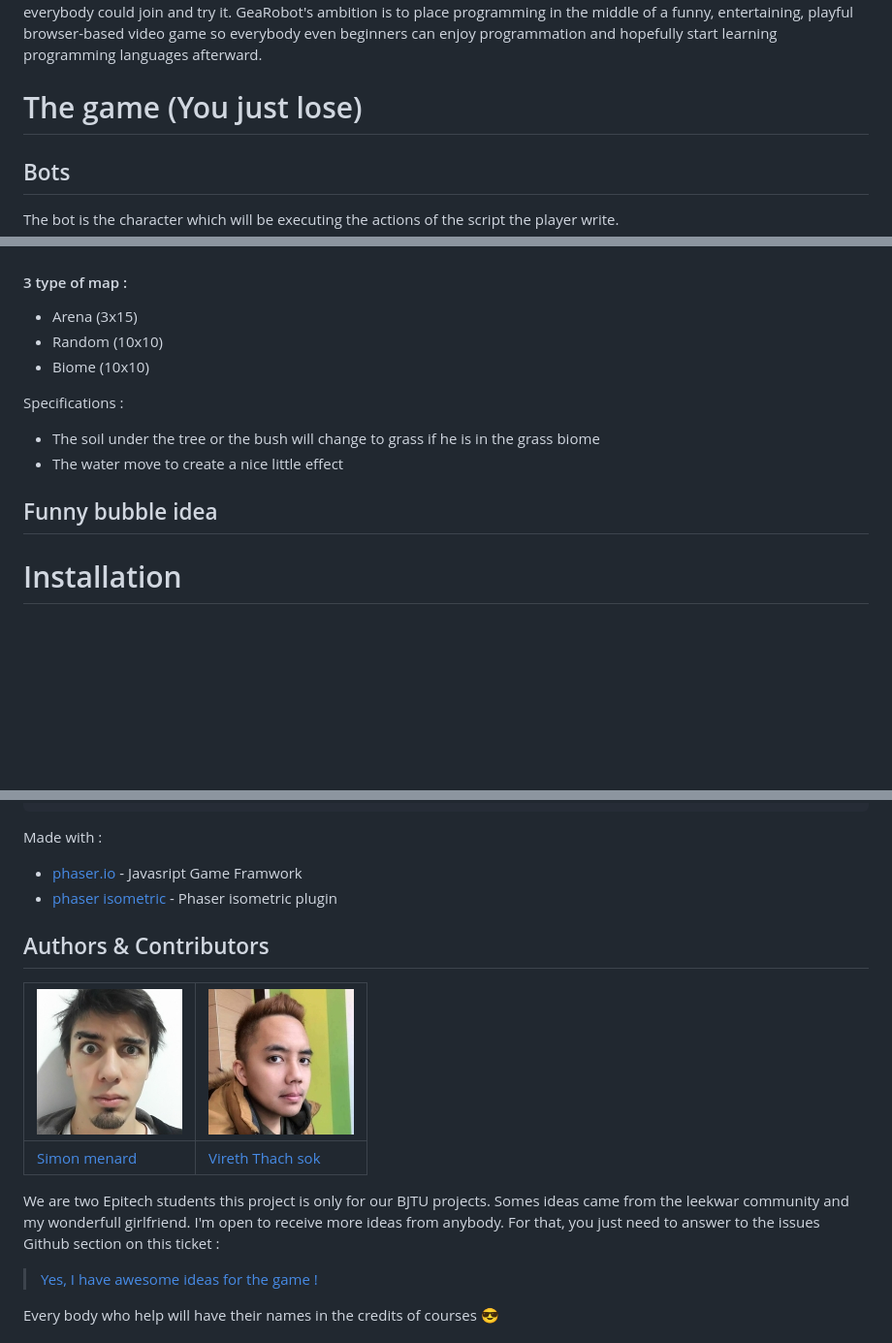
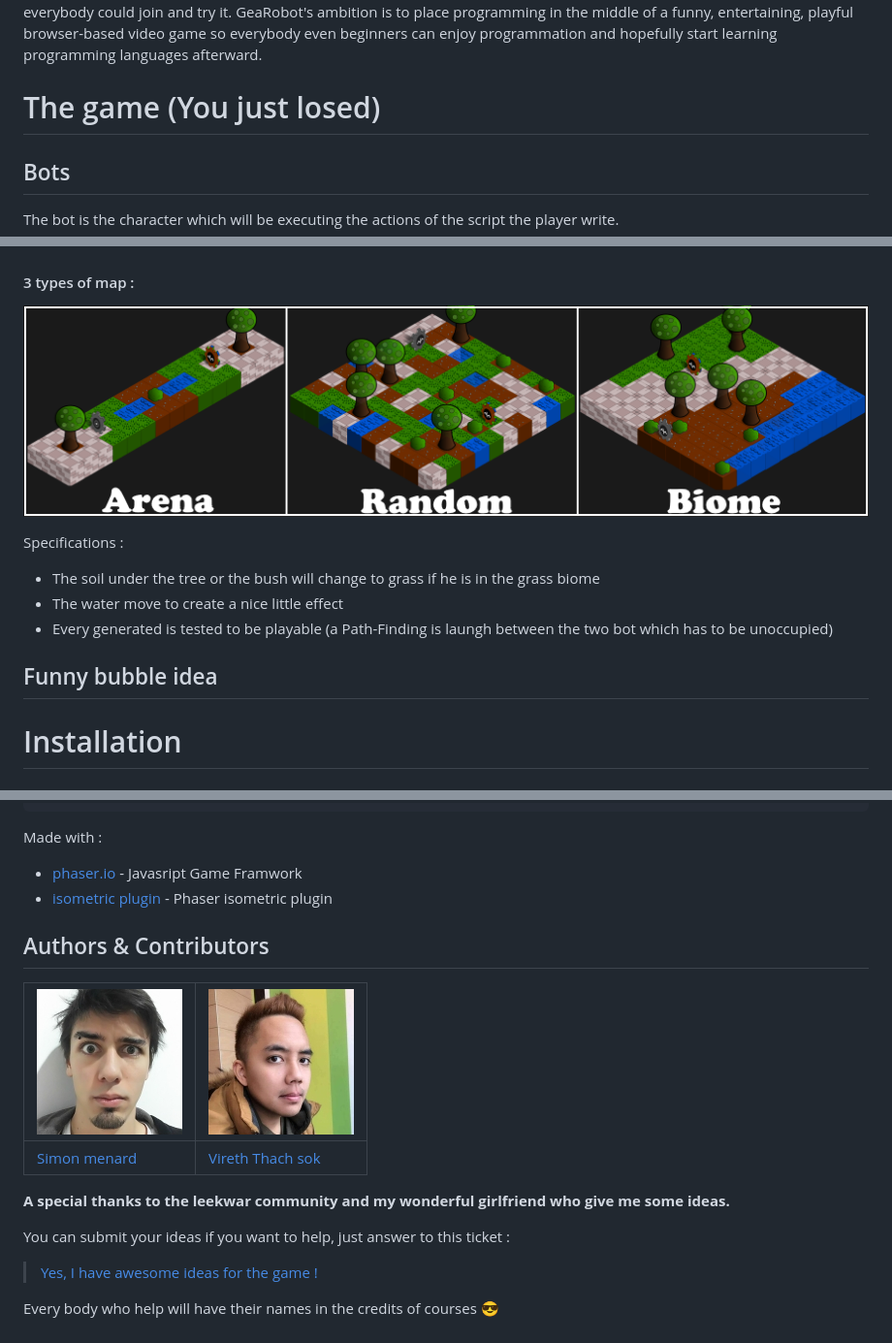
Before and after one commit to keysim/gearobot, a Markdown page: README.md, 3 parts joined by grey strips. Shown: that part at 97% size. Rendered like a GitHub page; pictures changed too: doc/img/maps.png (added); blank space fills up the shorter version.

Commit message:
J2 added, readme updated maps image added

```diff
--- a/README.md
+++ b/README.md
@@ -7,7 +7,7 @@ The project was born during a Game design course at Beijing Jiaotong University
 GeaRobot's ambition is to place programming in the middle of a funny, entertaining, playful browser-based video game so everybody even beginners can enjoy programmation and hopefully start learning programming languages afterward.
 
 
-# The game (You just lose)
+# The game (You just losed)
 
 ## Bots
 The bot is the character which will be executing the actions of the script the player write.
@@ -23,17 +23,17 @@ Made from the original [**Isometric tiles texture**](http://opengameart.org/cont
 
 ![Image of the tiles](https://raw.githubusercontent.com/keysim/gearobot/master/doc/img/mapTiles.png)
 
-#### 3 type of map :
-* Arena (3x15)
-* Random (10x10)
-* Biome (10x10)
+#### 3 types of map :
 
+![Image of the maps](https://raw.githubusercontent.com/keysim/gearobot/master/doc/img/maps.png)
 
 Specifications :
 * The soil under the tree or the bush will change to grass if he is in the grass biome
 * The water move to create a nice little effect
+* Every generated is tested to be playable (a Path-Finding is laungh between the two bot which has to be unoccupied)
 
 ## Funny bubble idea
+
 
 # Installation
 
@@ -55,7 +55,7 @@ Now that your server started, you can simply go on your prefered browser to this
 
 Made with :
 * [phaser.io](http://phaser.io) - Javasript Game Framwork
-* [phaser isometric](http://rotates.org/phaser/iso) - Phaser isometric plugin
+* [isometric plugin](http://rotates.org/phaser/iso) - Phaser isometric plugin
 
 
 ## Authors & Contributors
@@ -63,8 +63,9 @@ Made with :
 ---|---
 [Simon menard](keysim.fr) | [Vireth Thach sok](vireth.com)
 
-We are two Epitech students this project is only for our BJTU projects. Somes ideas came from the leekwar community and my wonderfull girlfriend.
-I'm open to receive more ideas from anybody. For that, you just need to answer to the issues Github section on this ticket :
+**A special thanks to the leekwar community and my wonderful girlfriend who give me some ideas.**
+
+You can submit your ideas if you want to help, just answer to this ticket :
 
 >[Yes, I have awesome ideas for the game !](https://github.com/keysim/gearobot/issues/1)
 
```
Also changed, not shown: game/img/bot/right.png (deleted), game/img/bot/tiles2.png (added), 5 other files.
